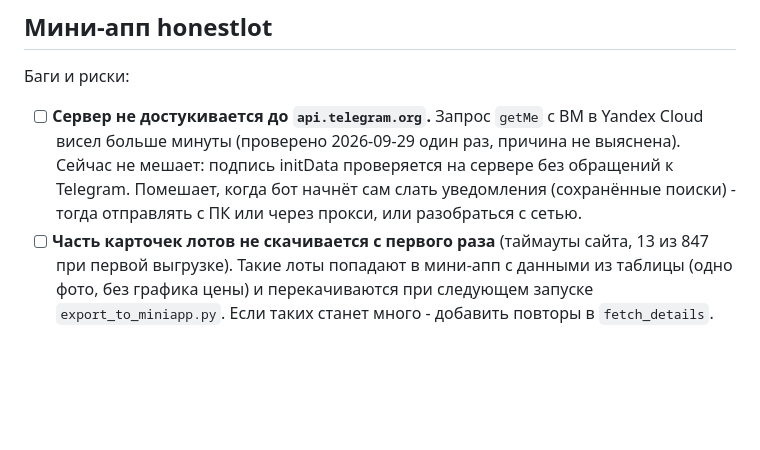
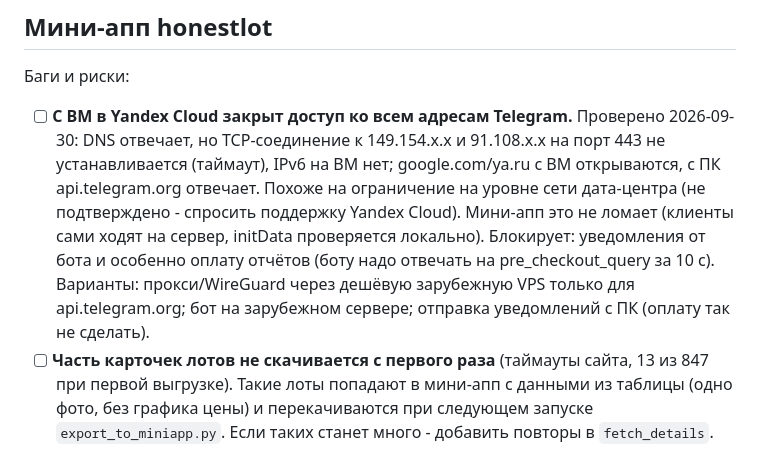
Before and after one commit to sc1msc/tradesparser, a Markdown page: TODO.md, the part around the change. GitHub-like rendering; blank space fills up the shorter version.

Commit message:
TODO: причина недоступности Telegram с сервера
Co-Authored-By: Claude Opus 5.5 <noreply@anthropic.com>

```diff
--- a/TODO.md
+++ b/TODO.md
@@ -55,10 +55,14 @@
 
 Баги и риски:
 
-- [ ] **Сервер не достукивается до `api.telegram.org`.** Запрос `getMe` с ВМ в Yandex Cloud висел
-  больше минуты (проверено 2026-09-29 один раз, причина не выяснена). Сейчас не мешает: подпись
-  initData проверяется на сервере без обращений к Telegram. Помешает, когда бот начнёт сам слать
-  уведомления (сохранённые поиски) - тогда отправлять с ПК или через прокси, или разобраться с сетью.
+- [ ] **С ВМ в Yandex Cloud закрыт доступ ко всем адресам Telegram.** Проверено 2026-09-30: DNS
+  отвечает, но TCP-соединение к 149.154.x.x и 91.108.x.x на порт 443 не устанавливается (таймаут),
+  IPv6 на ВМ нет; google.com/ya.ru с ВМ открываются, с ПК api.telegram.org отвечает. Похоже на
+  ограничение на уровне сети дата-центра (не подтверждено - спросить поддержку Yandex Cloud).
+  Мини-апп это не ломает (клиенты сами ходят на сервер, initData проверяется локально). Блокирует:
+  уведомления от бота и особенно оплату отчётов (боту надо отвечать на pre_checkout_query за 10 с).
+  Варианты: прокси/WireGuard через дешёвую зарубежную VPS только для api.telegram.org; бот на
+  зарубежном сервере; отправка уведомлений с ПК (оплату так не сделать).
 - [ ] **Часть карточек лотов не скачивается с первого раза** (таймауты сайта, 13 из 847 при первой
   выгрузке). Такие лоты попадают в мини-апп с данными из таблицы (одно фото, без графика цены) и
   перекачиваются при следующем запуске `export_to_miniapp.py`. Если таких станет много - добавить
```
